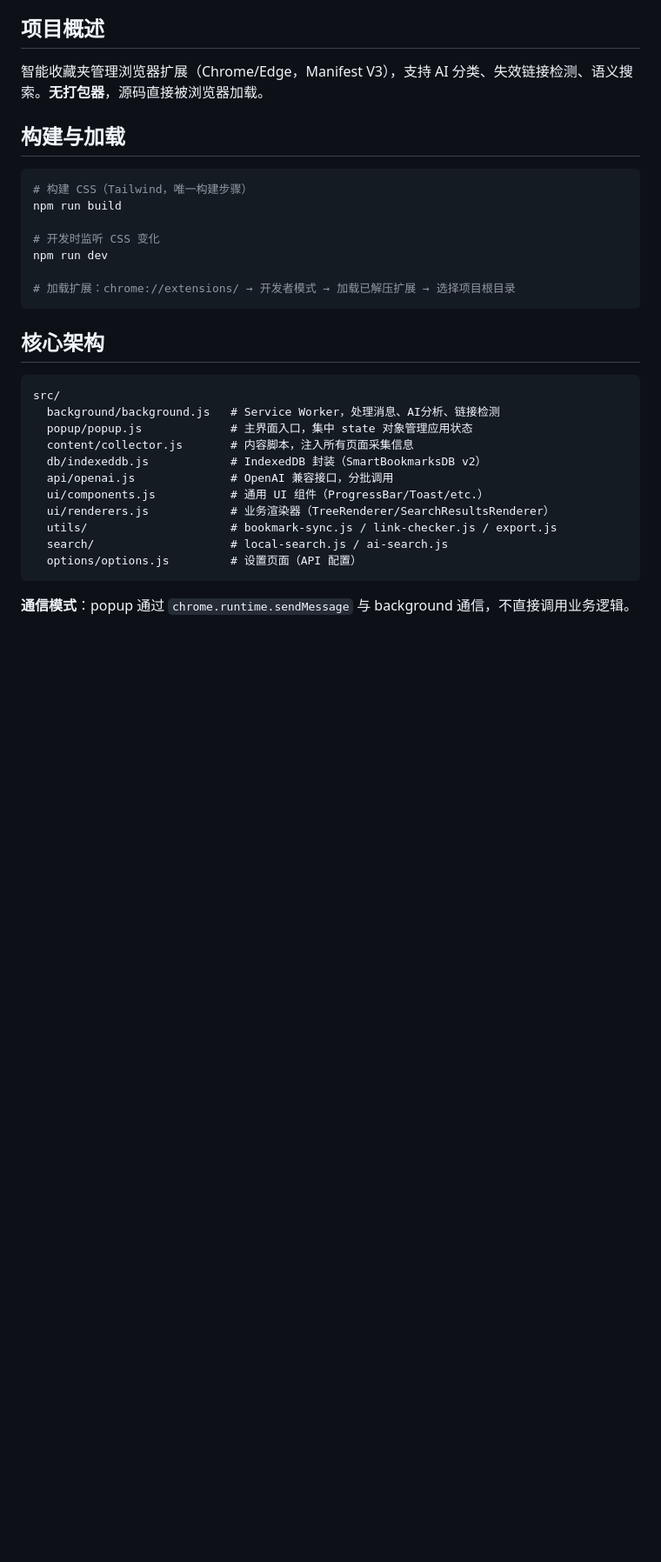
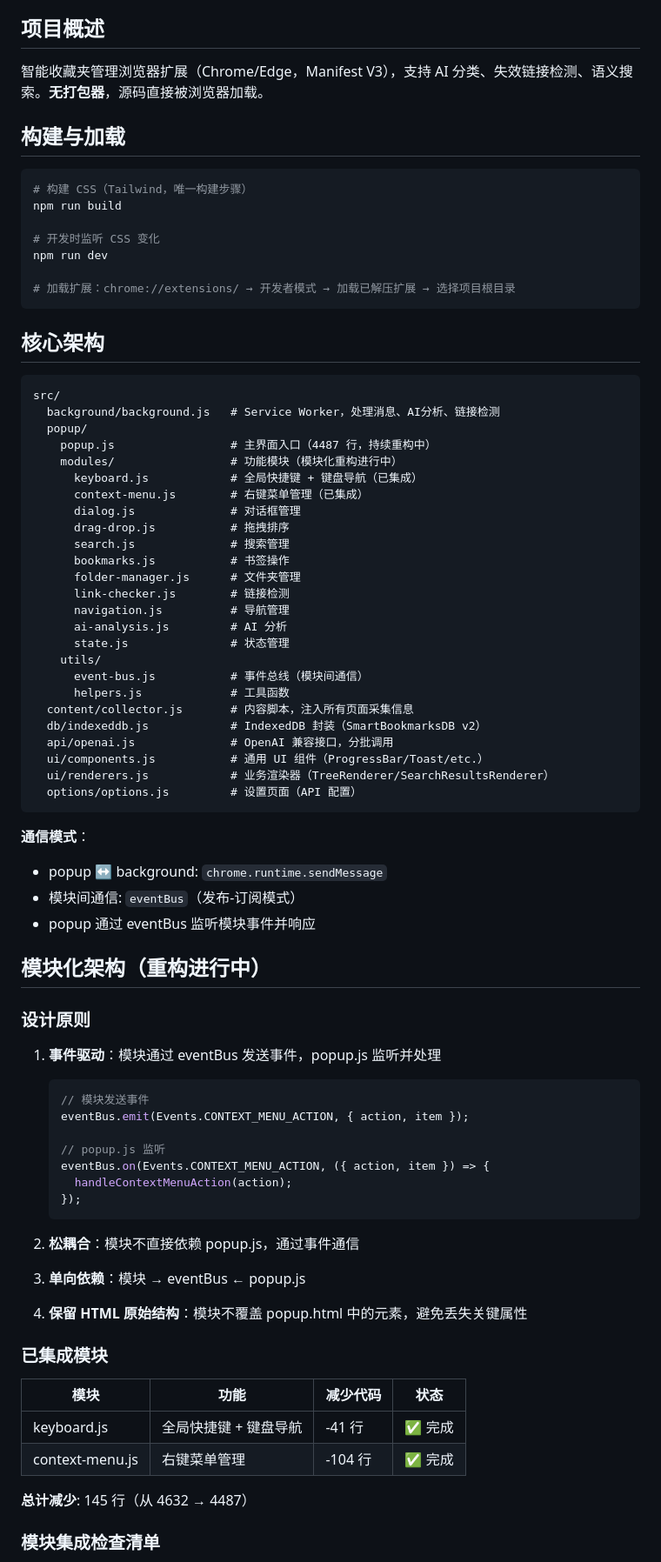
Before and after one commit to Ewan-yu/smart-bookmarks, a Markdown page: CLAUDE.md, the part around one of its changes. Shown at 87% size. Drawn GitHub-style; blank space fills up the shorter version.

````diff
--- a/CLAUDE.md
+++ b/CLAUDE.md
@@ -23,15 +23,63 @@ npm run dev
 ```
 src/
   background/background.js   # Service Worker，处理消息、AI分析、链接检测
-  popup/popup.js             # 主界面入口，集中 state 对象管理应用状态
+  popup/
+    popup.js                 # 主界面入口（4487 行，持续重构中）
+    modules/                 # 功能模块（模块化重构进行中）
+      keyboard.js            # 全局快捷键 + 键盘导航（已集成）
+      context-menu.js        # 右键菜单管理（已集成）
+      dialog.js              # 对话框管理
+      drag-drop.js           # 拖拽排序
+      search.js              # 搜索管理
+      bookmarks.js           # 书签操作
+      folder-manager.js      # 文件夹管理
+      link-checker.js        # 链接检测
+      navigation.js          # 导航管理
+      ai-analysis.js         # AI 分析
+      state.js               # 状态管理
+    utils/
+      event-bus.js           # 事件总线（模块间通信）
+      helpers.js             # 工具函数
   content/collector.js       # 内容脚本，注入所有页面采集信息
   db/indexeddb.js            # IndexedDB 封装（SmartBookmarksDB v2）
   api/openai.js              # OpenAI 兼容接口，分批调用
   ui/components.js           # 通用 UI 组件（ProgressBar/Toast/etc.）
   ui/renderers.js            # 业务渲染器（TreeRenderer/SearchResultsRenderer）
-  utils/                     # bookmark-sync.js / link-checker.js / export.js
-  search/                    # local-search.js / ai-search.js
   options/options.js         # 设置页面（API 配置）
 ```
 
-**通信模式**：popup 通过 `chrome.runtime.sendMessage` 与 background 通信，不直接调用业务逻辑。
+**通信模式**：
+- popup ↔ background: `chrome.runtime.sendMessage`
+- 模块间通信: `eventBus`（发布-订阅模式）
+- popup 通过 eventBus 监听模块事件并响应
+
+## 模块化架构（重构进行中）
+
+### 设计原则
+
+1. **事件驱动**：模块通过 eventBus 发送事件，popup.js 监听并处理
+   ```javascript
+   // 模块发送事件
+   eventBus.emit(Events.CONTEXT_MENU_ACTION, { action, item });
+
+   // popup.js 监听
+   eventBus.on(Events.CONTEXT_MENU_ACTION, ({ action, item }) => {
+     handleContextMenuAction(action);
+   });
+   ```
+
+2. **松耦合**：模块不直接依赖 popup.js，通过事件通信
+3. **单向依赖**：模块 → eventBus ← popup.js
+4. **保留 HTML 原始结构**：模块不覆盖 popup.html 中的元素，避免丢失关键属性
+
+### 已集成模块
+
+| 模块 | 功能 | 减少代码 | 状态 |
+|------|------|---------|------|
+| keyboard.js | 全局快捷键 + 键盘导航 | -41 行 | ✅ 完成 |
+| context-menu.js | 右键菜单管理 | -104 行 | ✅ 完成 |
+
+**总计减少**: 145 行（从 4632 → 4487）
+
+### 模块集成检查清单
+
````
Also changed, not shown: other parts of CLAUDE.md (+89 -14 lines).
